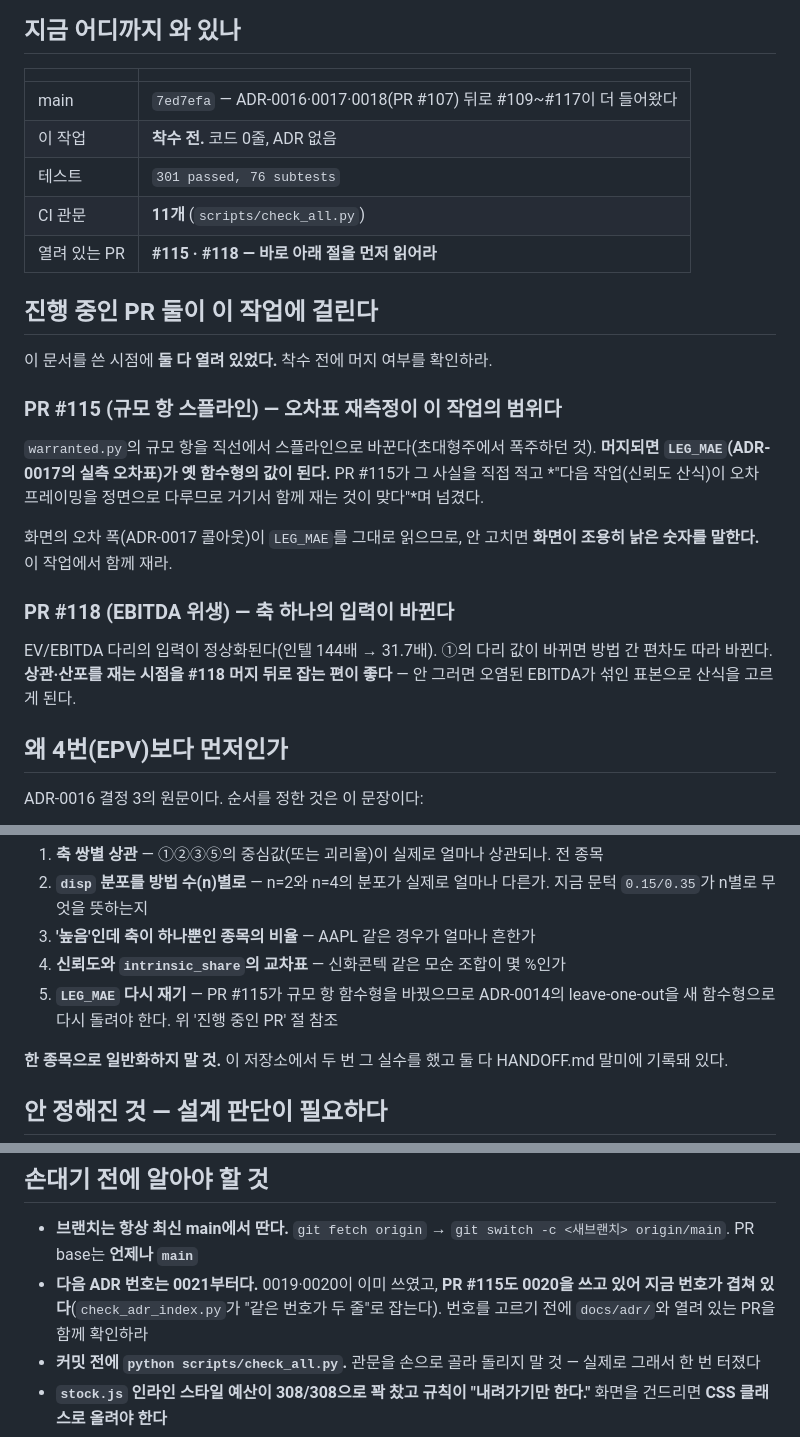
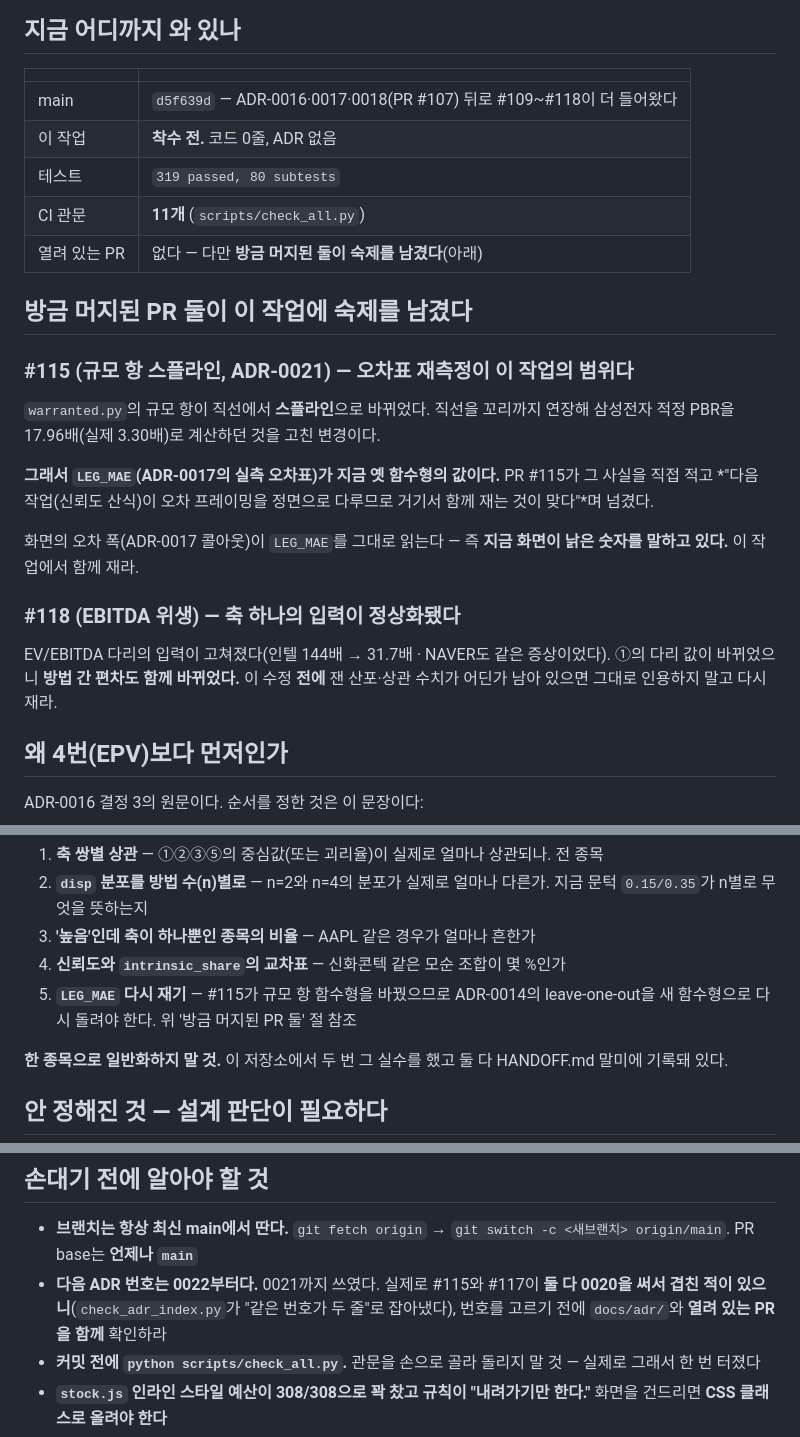
Before and after one commit to june690602-blip/valuation-dashboard, a Markdown page: docs/HANDOFF-CONFIDENCE.md, 3 parts joined by grey strips. GitHub-like rendering.

Commit message:
docs: #115·#118 머지 뒤 상태로 인계문을 맞춘다
문서가 "#115·#118이 열려 있다"고 말하는 채로 머지될 뻔했다. 둘 다 들어왔으므로
'진행 중인 PR' 절을 '방금 머지된 PR 둘이 남긴 숙제'로 바꿨다.

- main `7ed7efa` → `d5f639d` · 테스트 301 → **319 passed**, 76 → **80 subtests**
- #115가 넘긴 `LEG_MAE` 재측정을 "머지되면 낡는다"에서 **"지금 낡아 있다"**로 고쳤다.
  화면의 오차 폭이 이미 옛 함수형의 값이다
- #118은 "머지 뒤에 재라"에서 **"이미 바뀌었으니 이전 수치를 인용하지 말라"**로
- 다음 ADR 번호 0021 → **0022**. #115와 #117이 실제로 0020을 겹쳐 쓴 사례를 적어
  뒀다 — 번호를 고를 때 열려 있는 PR도 함께 보라는 근거다
- `docs/HANDOFF.md`의 계수 캐시 파일명을 `_v1` → **`_v2`**로 고쳤다. 앞선 커밋에서
  "#115가 머지되면"이라고 병기해 뒀던 것이고, 이제 main이 `_v2`라 확정한다

검증: check_all.py 11/11 통과 · pytest 319 passed, 80 subtests

Co-Authored-By: Claude Opus 5 <noreply@anthropic.com>

```diff
--- a/docs/HANDOFF-CONFIDENCE.md
+++ b/docs/HANDOFF-CONFIDENCE.md
@@ -13,31 +13,31 @@ ADR-0016이 "축(EPV)을 늘리기 전에 이것부터"라고 순서를 못박
 
 | | |
 |---|---|
-| main | `7ed7efa` — ADR-0016·0017·0018(PR #107) 뒤로 #109~#117이 더 들어왔다 |
+| main | `d5f639d` — ADR-0016·0017·0018(PR #107) 뒤로 #109~#118이 더 들어왔다 |
 | 이 작업 | **착수 전.** 코드 0줄, ADR 없음 |
-| 테스트 | `301 passed, 76 subtests` |
+| 테스트 | `319 passed, 80 subtests` |
 | CI 관문 | **11개** (`scripts/check_all.py`) |
-| 열려 있는 PR | **#115 · #118 — 바로 아래 절을 먼저 읽어라** |
+| 열려 있는 PR | 없다 — 다만 **방금 머지된 둘이 숙제를 남겼다**(아래) |
 
-## 진행 중인 PR 둘이 이 작업에 걸린다
+## 방금 머지된 PR 둘이 이 작업에 숙제를 남겼다
 
-이 문서를 쓴 시점에 **둘 다 열려 있었다.** 착수 전에 머지 여부를 확인하라.
+### #115 (규모 항 스플라인, ADR-0021) — **오차표 재측정이 이 작업의 범위다**
 
-### PR #115 (규모 항 스플라인) — **오차표 재측정이 이 작업의 범위다**
+`warranted.py`의 규모 항이 직선에서 **스플라인**으로 바뀌었다. 직선을 꼬리까지 연장해
+삼성전자 적정 PBR을 17.96배(실제 3.30배)로 계산하던 것을 고친 변경이다.
 
-`warranted.py`의 규모 항을 직선에서 스플라인으로 바꾼다(초대형주에서 폭주하던 것).
-**머지되면 `LEG_MAE`(ADR-0017의 실측 오차표)가 옛 함수형의 값이 된다.**
-PR #115가 그 사실을 직접 적고 *"다음 작업(신뢰도 산식)이 오차 프레이밍을 정면으로
-다루므로 거기서 함께 재는 것이 맞다"*며 넘겼다.
+**그래서 `LEG_MAE`(ADR-0017의 실측 오차표)가 지금 옛 함수형의 값이다.** PR #115가 그
+사실을 직접 적고 *"다음 작업(신뢰도 산식)이 오차 프레이밍을 정면으로 다루므로 거기서
+함께 재는 것이 맞다"*며 넘겼다.
 
-화면의 오차 폭(ADR-0017 콜아웃)이 `LEG_MAE`를 그대로 읽으므로, 안 고치면 **화면이
-조용히 낡은 숫자를 말한다.** 이 작업에서 함께 재라.
+화면의 오차 폭(ADR-0017 콜아웃)이 `LEG_MAE`를 그대로 읽는다 — 즉 **지금 화면이 낡은
+숫자를 말하고 있다.** 이 작업에서 함께 재라.
 
-### PR #118 (EBITDA 위생) — 축 하나의 입력이 바뀐다
+### #118 (EBITDA 위생) — 축 하나의 입력이 정상화됐다
 
-EV/EBITDA 다리의 입력이 정상화된다(인텔 144배 → 31.7배). ①의 다리 값이 바뀌면
-방법 간 편차도 따라 바뀐다. **상관·산포를 재는 시점을 #118 머지 뒤로 잡는 편이 좋다** —
-안 그러면 오염된 EBITDA가 섞인 표본으로 산식을 고르게 된다.
+EV/EBITDA 다리의 입력이 고쳐졌다(인텔 144배 → 31.7배 · NAVER도 같은 증상이었다).
+①의 다리 값이 바뀌었으니 **방법 간 편차도 함께 바뀌었다.** 이 수정 **전에** 잰 산포·상관
+수치가 어딘가 남아 있으면 그대로 인용하지 말고 다시 재라.
 
 ## 왜 4번(EPV)보다 먼저인가
 
@@ -146,8 +146,8 @@ DCF의 고유 기여는 3곳(2%)이었고 EPV가 더 넓었다.
    지금 문턱 `0.15/0.35`가 n별로 무엇을 뜻하는지
 3. **'높음'인데 축이 하나뿐인 종목의 비율** — AAPL 같은 경우가 얼마나 흔한가
 4. **신뢰도와 `intrinsic_share`의 교차표** — 신화콘텍 같은 모순 조합이 몇 %인가
-5. **`LEG_MAE` 다시 재기** — PR #115가 규모 항 함수형을 바꿨으므로 ADR-0014의
-   leave-one-out을 새 함수형으로 다시 돌려야 한다. 위 '진행 중인 PR' 절 참조
+5. **`LEG_MAE` 다시 재기** — #115가 규모 항 함수형을 바꿨으므로 ADR-0014의
+   leave-one-out을 새 함수형으로 다시 돌려야 한다. 위 '방금 머지된 PR 둘' 절 참조
 
 **한 종목으로 일반화하지 말 것.** 이 저장소에서 두 번 그 실수를 했고 둘 다 HANDOFF.md
 말미에 기록돼 있다.
@@ -167,9 +167,9 @@ DCF의 고유 기여는 3곳(2%)이었고 EPV가 더 넓었다.
 
 - **브랜치는 항상 최신 main에서 딴다.** `git fetch origin` →
   `git switch -c <새브랜치> origin/main`. PR base는 **언제나 `main`**
-- **다음 ADR 번호는 0021부터다.** 0019·0020이 이미 쓰였고, **PR #115도 0020을 쓰고 있어
-  지금 번호가 겹쳐 있다**(`check_adr_index.py`가 "같은 번호가 두 줄"로 잡는다).
-  번호를 고르기 전에 `docs/adr/`와 열려 있는 PR을 함께 확인하라
+- **다음 ADR 번호는 0022부터다.** 0021까지 쓰였다. 실제로 #115와 #117이 **둘 다 0020을
+  써서 겹친 적이 있으니**(`check_adr_index.py`가 "같은 번호가 두 줄"로 잡아냈다),
+  번호를 고르기 전에 `docs/adr/`와 **열려 있는 PR을 함께** 확인하라
 - **커밋 전에 `python scripts/check_all.py`.** 관문을 손으로 골라 돌리지 말 것 —
   실제로 그래서 한 번 터졌다
 - **`stock.js` 인라인 스타일 예산이 308/308으로 꽉 찼고 규칙이 "내려가기만 한다."**
```
Also changed, not shown: other parts of docs/HANDOFF-CONFIDENCE.md (+2 -2 lines), CLAUDE.md (+3 -3 lines), docs/HANDOFF.md (+2 -2 lines).
